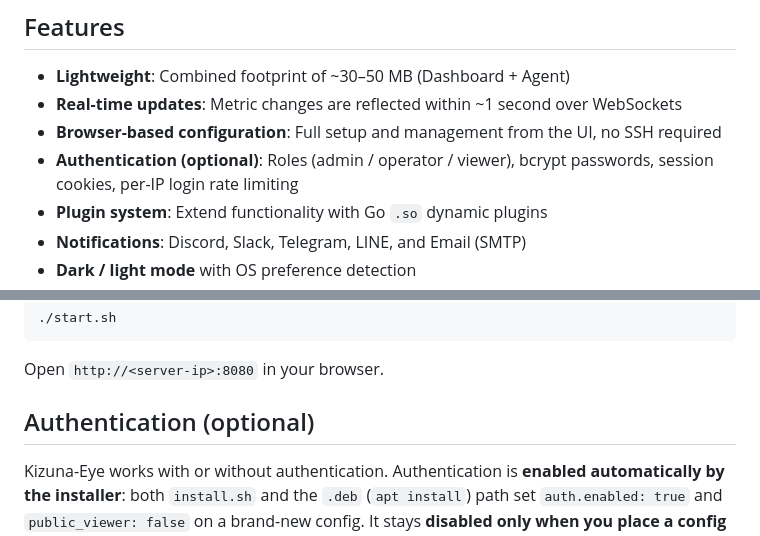
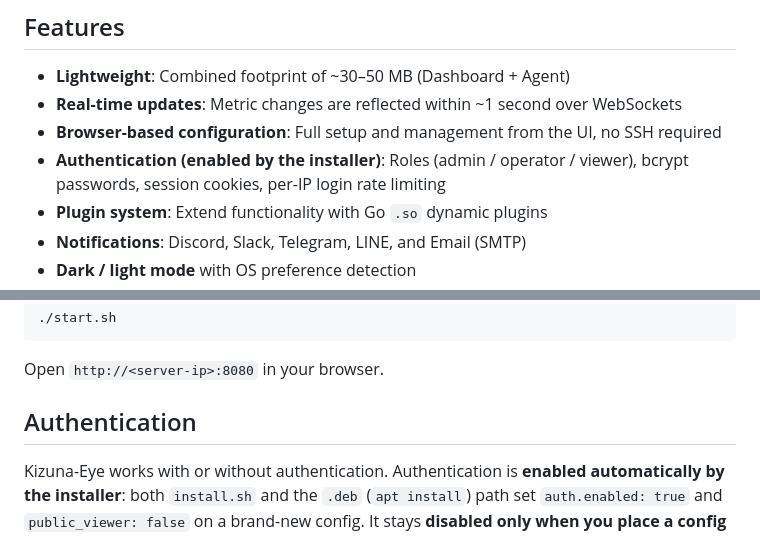
Before and after one commit to ExiServerTeam/Kizuna-Eye_forEN, a Markdown page: README.md, 2 parts joined by grey strips. GitHub-like rendering.

```diff
--- a/README.md
+++ b/README.md
@@ -11,7 +11,7 @@ A lightweight server monitoring tool written in Go, designed for low-spec machin
 - **Lightweight**: Combined footprint of ~30–50 MB (Dashboard + Agent)
 - **Real-time updates**: Metric changes are reflected within ~1 second over WebSockets
 - **Browser-based configuration**: Full setup and management from the UI, no SSH required
-- **Authentication (optional)**: Roles (admin / operator / viewer), bcrypt passwords, session cookies, per-IP login rate limiting
+- **Authentication (enabled by the installer)**: Roles (admin / operator / viewer), bcrypt passwords, session cookies, per-IP login rate limiting
 - **Plugin system**: Extend functionality with Go `.so` dynamic plugins
 - **Notifications**: Discord, Slack, Telegram, LINE, and Email (SMTP)
 - **Dark / light mode** with OS preference detection
@@ -232,7 +232,7 @@ alerts immediately.
 
 Open `http://<server-ip>:8080` in your browser.
 
-## Authentication (optional)
+## Authentication
 
 Kizuna-Eye works with or without authentication. Authentication is **enabled automatically by the installer**: both `install.sh` and the `.deb` (`apt install`) path set `auth.enabled: true` and `public_viewer: false` on a brand-new config. It stays **disabled only when you place a config manually** from `dashboard_config.example.json` (which ships `auth.enabled: false` for quick local testing). To change it, edit the `auth` block of `dashboard_config.json` (`secure_cookies` / `session_ttl_hours` / `agent_token` are also available).
 
```
Also changed, not shown: README.ja.md (+2 -2 lines).
